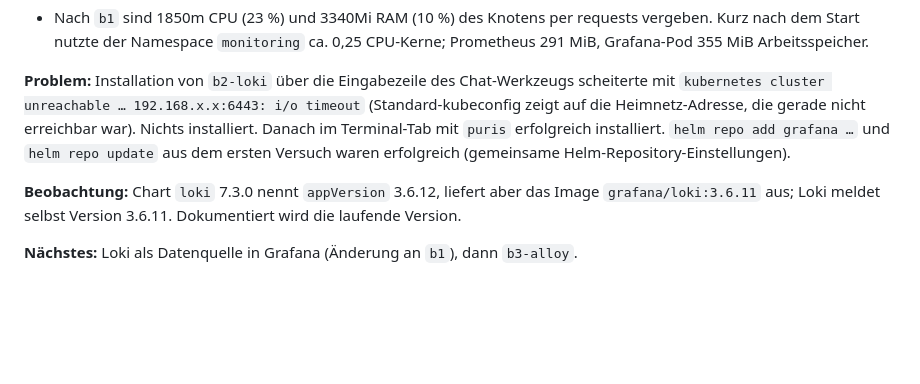
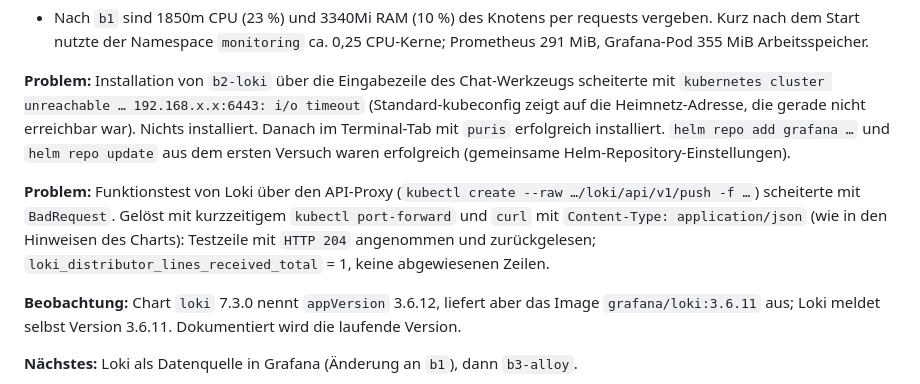
Before and after one commit to artamrj/puris-performance-experiments, a Markdown page: LABORBUCH.md, the part around the change. GitHub-like rendering; blank space fills up the shorter version.

```diff
--- a/LABORBUCH.md
+++ b/LABORBUCH.md
@@ -154,6 +154,8 @@ Keine IP-Adressen, MAC-Adressen, Seriennummern, Gerätenamen des NAS, Passwörte
 
 **Problem:** Installation von `b2-loki` über die Eingabezeile des Chat-Werkzeugs scheiterte mit `kubernetes cluster unreachable … 192.168.x.x:6443: i/o timeout` (Standard-kubeconfig zeigt auf die Heimnetz-Adresse, die gerade nicht erreichbar war). Nichts installiert. Danach im Terminal-Tab mit `puris` erfolgreich installiert. `helm repo add grafana …` und `helm repo update` aus dem ersten Versuch waren erfolgreich (gemeinsame Helm-Repository-Einstellungen).
 
+**Problem:** Funktionstest von Loki über den API-Proxy (`kubectl create --raw …/loki/api/v1/push -f …`) scheiterte mit `BadRequest`. Gelöst mit kurzzeitigem `kubectl port-forward` und `curl` mit `Content-Type: application/json` (wie in den Hinweisen des Charts): Testzeile mit `HTTP 204` angenommen und zurückgelesen; `loki_distributor_lines_received_total` = 1, keine abgewiesenen Zeilen.
+
 **Beobachtung:** Chart `loki` 7.3.0 nennt `appVersion` 3.6.12, liefert aber das Image `grafana/loki:3.6.11` aus; Loki meldet selbst Version 3.6.11. Dokumentiert wird die laufende Version.
 
 **Nächstes:** Loki als Datenquelle in Grafana (Änderung an `b1`), dann `b3-alloy`.
```
Also changed, not shown: AUFBAU.md (+10 -0 lines).
